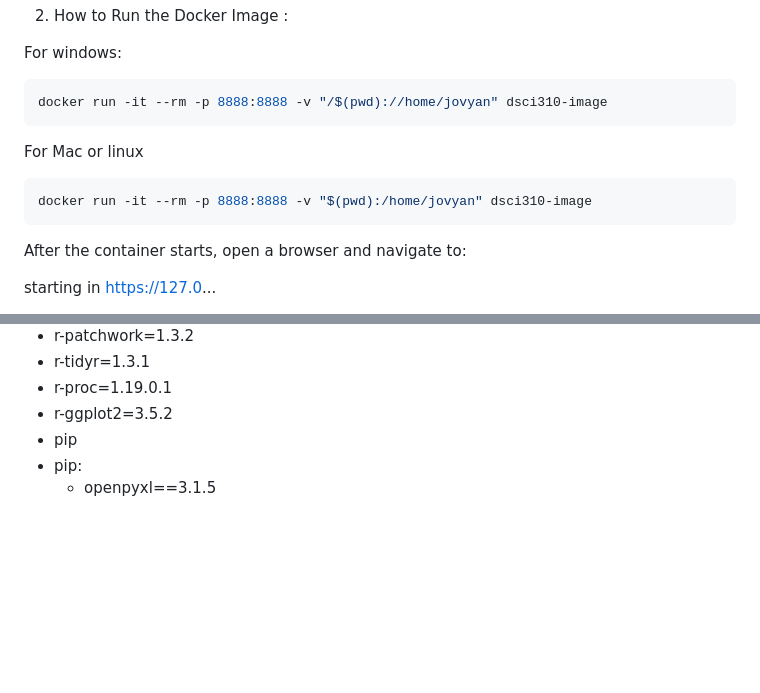
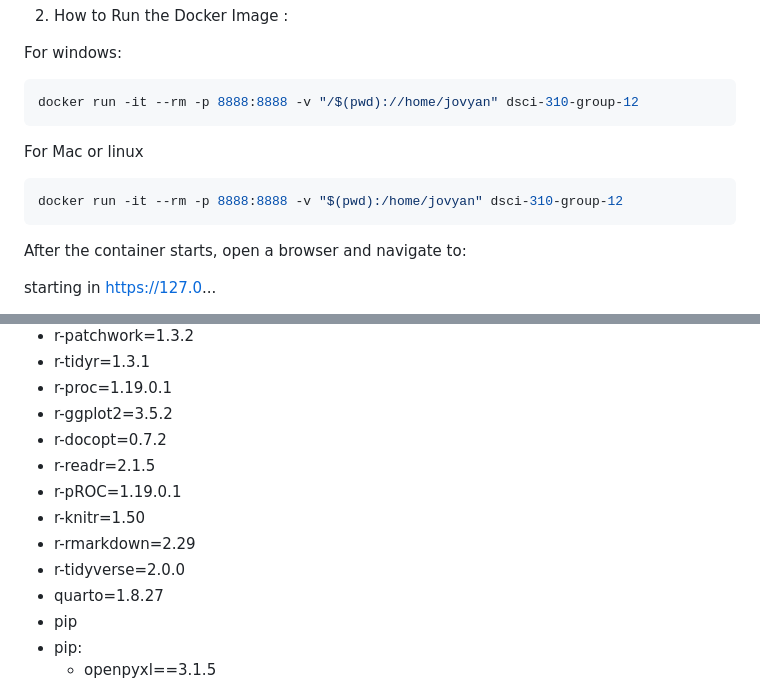
Before and after one commit to UBC-DSCI-310-2025W2/dsci-310-group-12, a Markdown page: README.md, 2 parts joined by grey strips. Drawn GitHub-style; blank space fills up the shorter version.

Commit message:
updated list of packages in readme

````diff
--- a/README.md
+++ b/README.md
@@ -45,11 +45,11 @@ docker build -t dsci-310-group-12 .
 
 For windows:
 ```bash
-docker run -it --rm -p 8888:8888 -v "/$(pwd)://home/jovyan" dsci310-image
+docker run -it --rm -p 8888:8888 -v "/$(pwd)://home/jovyan" dsci-310-group-12
 ```
 For Mac or linux
 ```bash
-docker run -it --rm -p 8888:8888 -v "$(pwd):/home/jovyan" dsci310-image
+docker run -it --rm -p 8888:8888 -v "$(pwd):/home/jovyan" dsci-310-group-12
 ```
 
 After the container starts, open a browser and navigate to:
@@ -97,6 +97,13 @@ The main dependencies required to run this project are listed in `environment.ym
   - r-tidyr=1.3.1
   - r-proc=1.19.0.1
   - r-ggplot2=3.5.2
+  - r-docopt=0.7.2
+  - r-readr=2.1.5
+  - r-pROC=1.19.0.1
+  - r-knitr=1.50
+  - r-rmarkdown=2.29
+  - r-tidyverse=2.0.0
+  - quarto=1.8.27
   - pip
   - pip:
       - openpyxl==3.1.5
````
